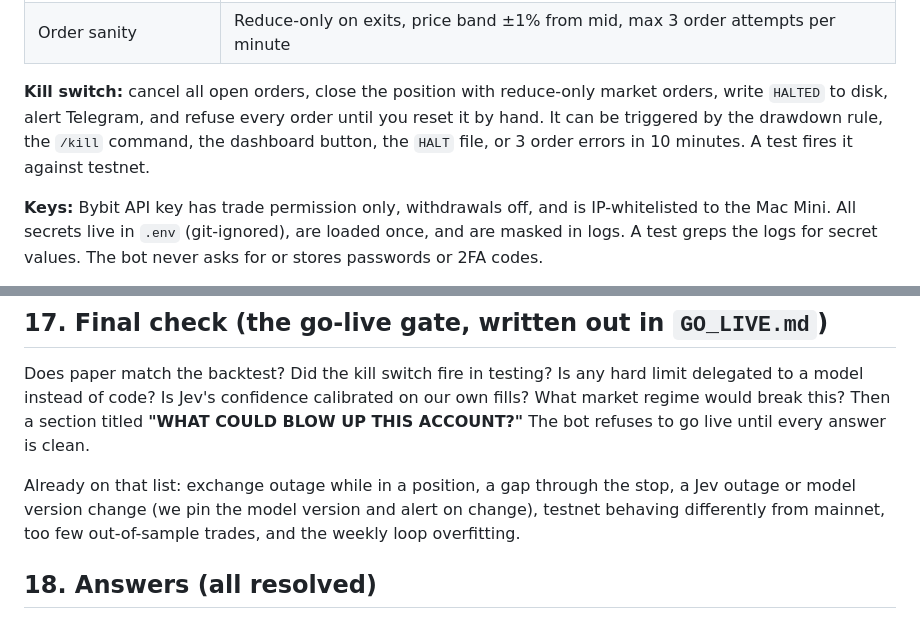
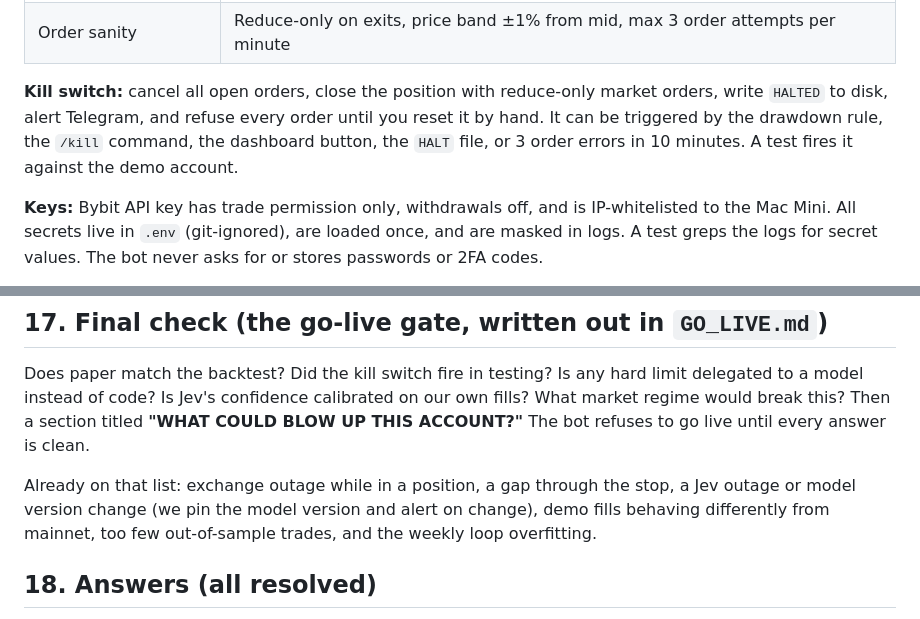
Before and after one commit to alicetin1905-ux/Trial, a Markdown page: bot/SPEC.md, 2 parts joined by grey strips. Rendered like a GitHub page.

```diff
--- a/bot/SPEC.md
+++ b/bot/SPEC.md
@@ -107,7 +107,7 @@ Calibration is measured per question (Brier score and reliability curve, 10 bins
 | Funding veto | No entry within 10 min of funding settlement |
 | Order sanity | Reduce-only on exits, price band ±1% from mid, max 3 order attempts per minute |
 
-**Kill switch:** cancel all open orders, close the position with reduce-only market orders, write `HALTED` to disk, alert Telegram, and refuse every order until you reset it by hand. It can be triggered by the drawdown rule, the `/kill` command, the dashboard button, the `HALT` file, or 3 order errors in 10 minutes. A test fires it against testnet.
+**Kill switch:** cancel all open orders, close the position with reduce-only market orders, write `HALTED` to disk, alert Telegram, and refuse every order until you reset it by hand. It can be triggered by the drawdown rule, the `/kill` command, the dashboard button, the `HALT` file, or 3 order errors in 10 minutes. A test fires it against the demo account.
 
 **Keys:** Bybit API key has trade permission only, withdrawals off, and is IP-whitelisted to the Mac Mini. All secrets live in `.env` (git-ignored), are loaded once, and are masked in logs. A test greps the logs for secret values. The bot never asks for or stores passwords or 2FA codes.
 
@@ -167,7 +168,7 @@ Python 3.12, `pybit` (Bybit v5), `typesafe-sdk` (Jev), `anthropic`, pandas/numpy
 
 Does paper match the backtest? Did the kill switch fire in testing? Is any hard limit delegated to a model instead of code? Is Jev's confidence calibrated on our own fills? What market regime would break this? Then a section titled **"WHAT COULD BLOW UP THIS ACCOUNT?"** The bot refuses to go live until every answer is clean.
 
-Already on that list: exchange outage while in a position, a gap through the stop, a Jev outage or model version change (we pin the model version and alert on change), testnet behaving differently from mainnet, too few out-of-sample trades, and the weekly loop overfitting.
+Already on that list: exchange outage while in a position, a gap through the stop, a Jev outage or model version change (we pin the model version and alert on change), demo fills behaving differently from mainnet, too few out-of-sample trades, and the weekly loop overfitting.
 
 ## 18. Answers (all resolved)
 
```
Also changed, not shown: other parts of bot/SPEC.md (+5 -4 lines), bot/ARCHITECTURE.md (+5 -5 lines), bot/PLAN.md (+4 -4 lines).
